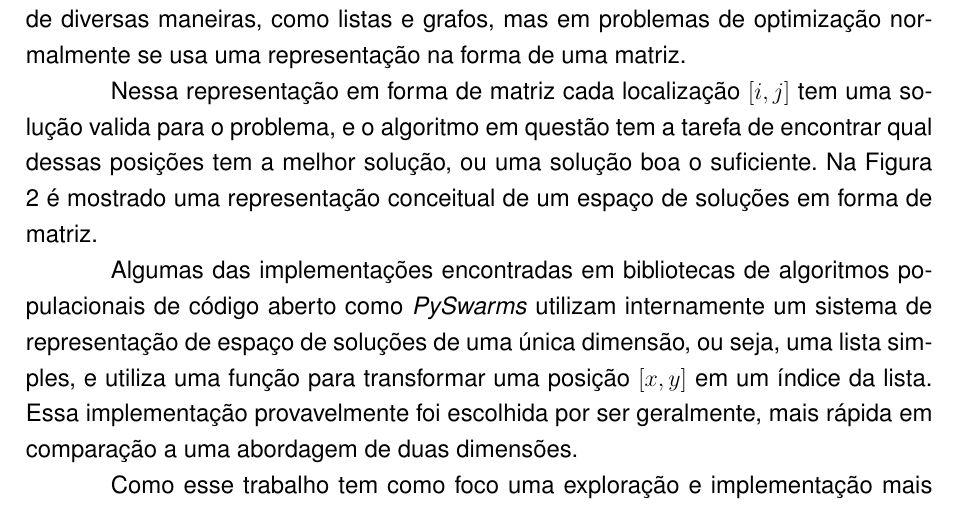
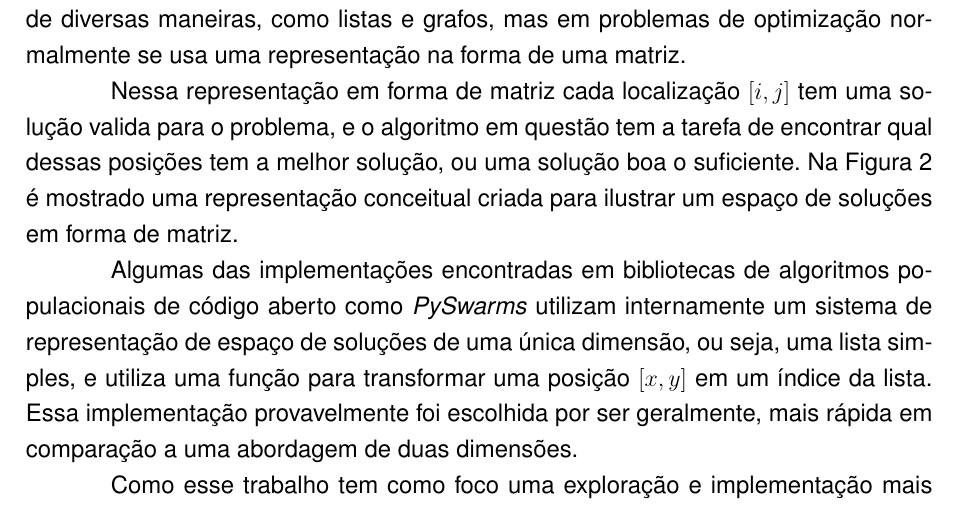
Before and after one commit to MatheusMuriel/ArtigoTCC, a LaTeX document (main.tex, which reads textuais/cap03-desenvolvimento.tex): part of page 28 of 45, cut so that both start at the same text. Compiled offline with pdfLaTeX.

Commit message:
fonto fig2

```diff
--- a/textuais/cap03-desenvolvimento.tex
+++ b/textuais/cap03-desenvolvimento.tex
@@ -89,7 +89,7 @@ Um espaço de soluções pode ser representado de diversas maneiras, como listas
 %\subsubsection{Representações}
 \indent Nessa representação em forma de matriz cada localização $[i, j]$ tem uma solução valida para o problema, e o algoritmo em questão tem a tarefa de encontrar qual dessas posições tem a melhor solução, ou uma solução boa o suficiente. Na
 \hyperref[fig:solution-space]{Figura \ref{fig:solution-space}}
-é mostrado uma representação conceitual de um espaço de soluções em forma de matriz.\hfill
+é mostrado uma representação conceitual criada para ilustrar um espaço de soluções em forma de matriz.\hfill
 
 \begin{figure}[ht]
     \centering
```
